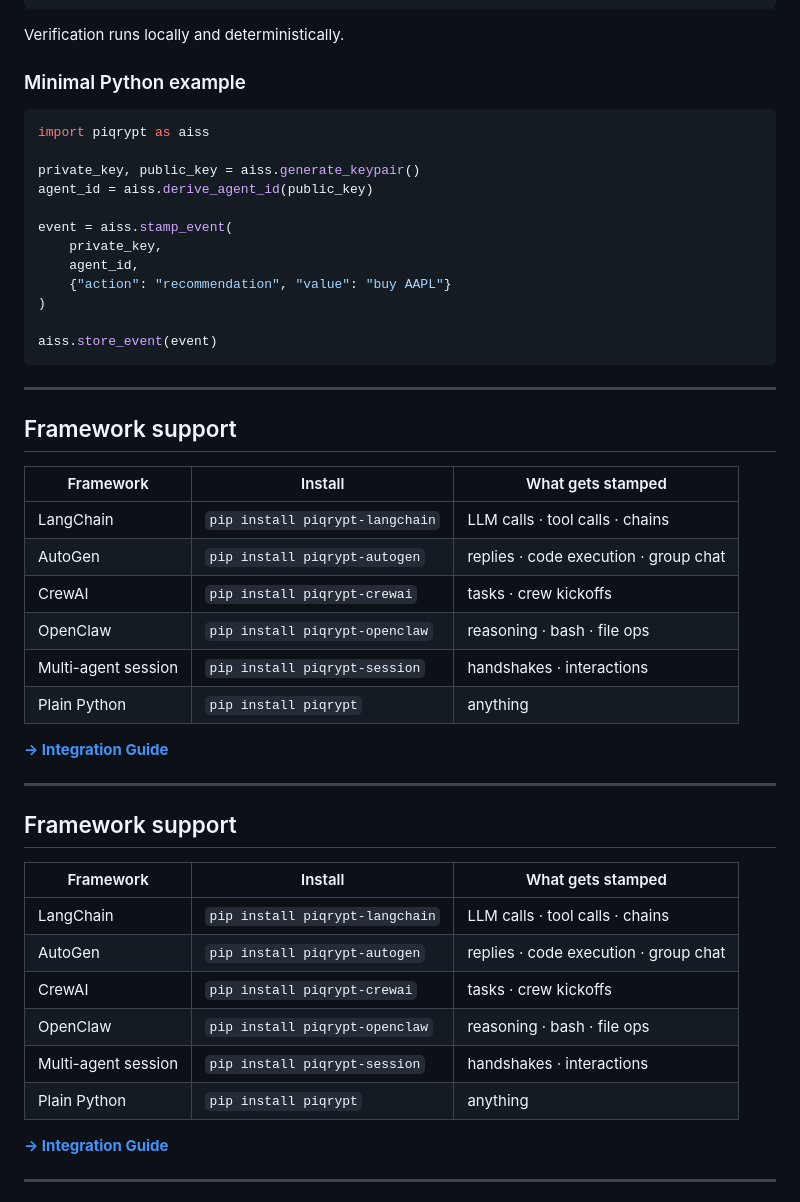
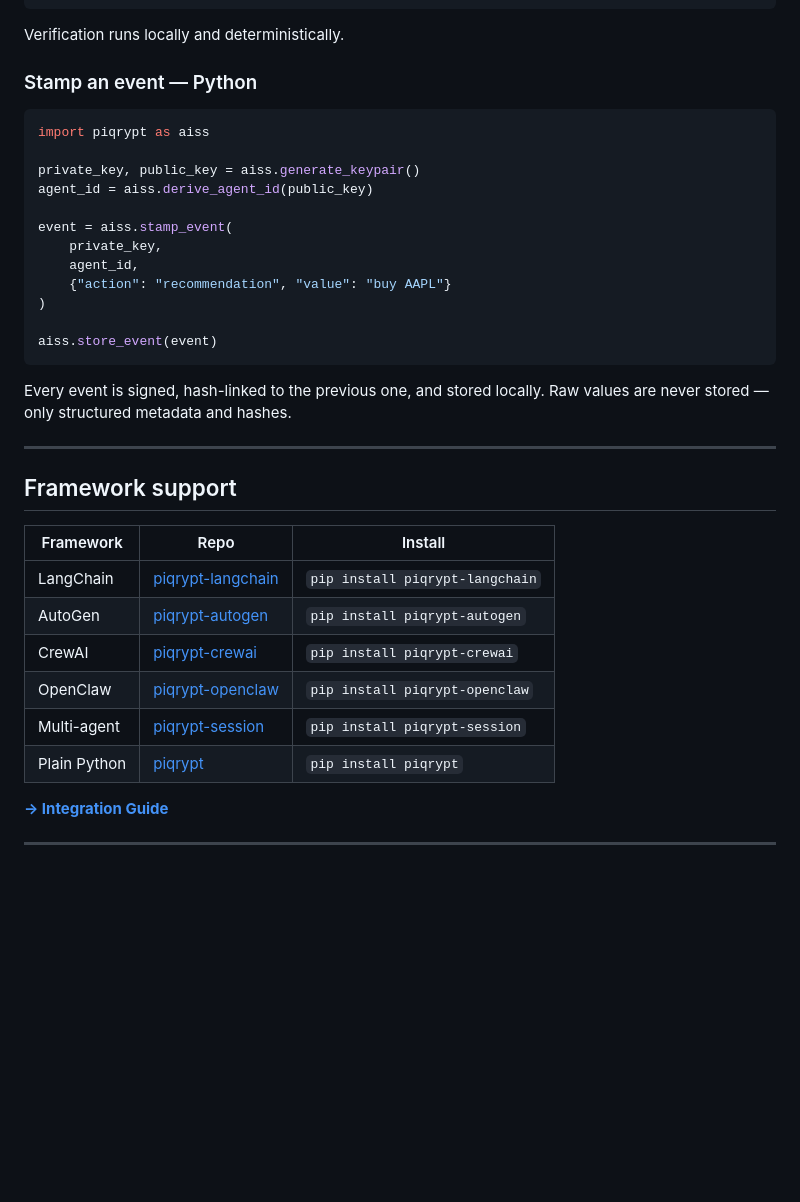
Before and after one commit to PiQrypt/piqrypt, a Markdown page: README.md, the part around one of its changes. Drawn GitHub-style; blank space fills up the shorter version.

````diff
--- a/README.md
+++ b/README.md
@@ -152,7 +165,7 @@ piqrypt verify audit.json
 
 Verification runs locally and deterministically.
 
-### Minimal Python example
+### Stamp an event — Python
 
 ```python
 import piqrypt as aiss
@@ -169,33 +182,21 @@ event = aiss.stamp_event(
 aiss.store_event(event)
 ```
 
----
-
-## Framework support
-
-| Framework | Install | What gets stamped |
-|---|---|---|
-| LangChain | `pip install piqrypt-langchain` | LLM calls · tool calls · chains |
-| AutoGen | `pip install piqrypt-autogen` | replies · code execution · group chat |
-| CrewAI | `pip install piqrypt-crewai` | tasks · crew kickoffs |
-| OpenClaw | `pip install piqrypt-openclaw` | reasoning · bash · file ops |
-| Multi-agent session | `pip install piqrypt-session` | handshakes · interactions |
-| Plain Python | `pip install piqrypt` | anything |
-
-**[→ Integration Guide](INTEGRATION.md)**
+Every event is signed, hash-linked to the previous one, and stored locally.
+Raw values are never stored — only structured metadata and hashes.
 
 ---
 
 ## Framework support
 
-| Framework | Install | What gets stamped |
+| Framework | Repo | Install |
 |---|---|---|
-| LangChain | `pip install piqrypt-langchain` | LLM calls · tool calls · chains |
-| AutoGen | `pip install piqrypt-autogen` | replies · code execution · group chat |
-| CrewAI | `pip install piqrypt-crewai` | tasks · crew kickoffs |
-| OpenClaw | `pip install piqrypt-openclaw` | reasoning · bash · file ops |
-| Multi-agent session | `pip install piqrypt-session` | handshakes · interactions |
-| Plain Python | `pip install piqrypt` | anything |
+| LangChain | [piqrypt-langchain](https://github.com/piqrypt/piqrypt-langchain) | `pip install piqrypt-langchain` |
+| AutoGen | [piqrypt-autogen](https://github.com/piqrypt/piqrypt-autogen) | `pip install piqrypt-autogen` |
+| CrewAI | [piqrypt-crewai](https://github.com/piqrypt/piqrypt-crewai) | `pip install piqrypt-crewai` |
+| OpenClaw | [piqrypt-openclaw](https://github.com/piqrypt/piqrypt-openclaw) | `pip install piqrypt-openclaw` |
+| Multi-agent | [piqrypt-session](https://github.com/piqrypt/piqrypt-session) | `pip install piqrypt-session` |
+| Plain Python | [piqrypt](https://github.com/piqrypt/piqrypt) | `pip install piqrypt` |
 
 **[→ Integration Guide](INTEGRATION.md)**
 
````
Also changed, not shown: other parts of README.md (+26 -13 lines).
